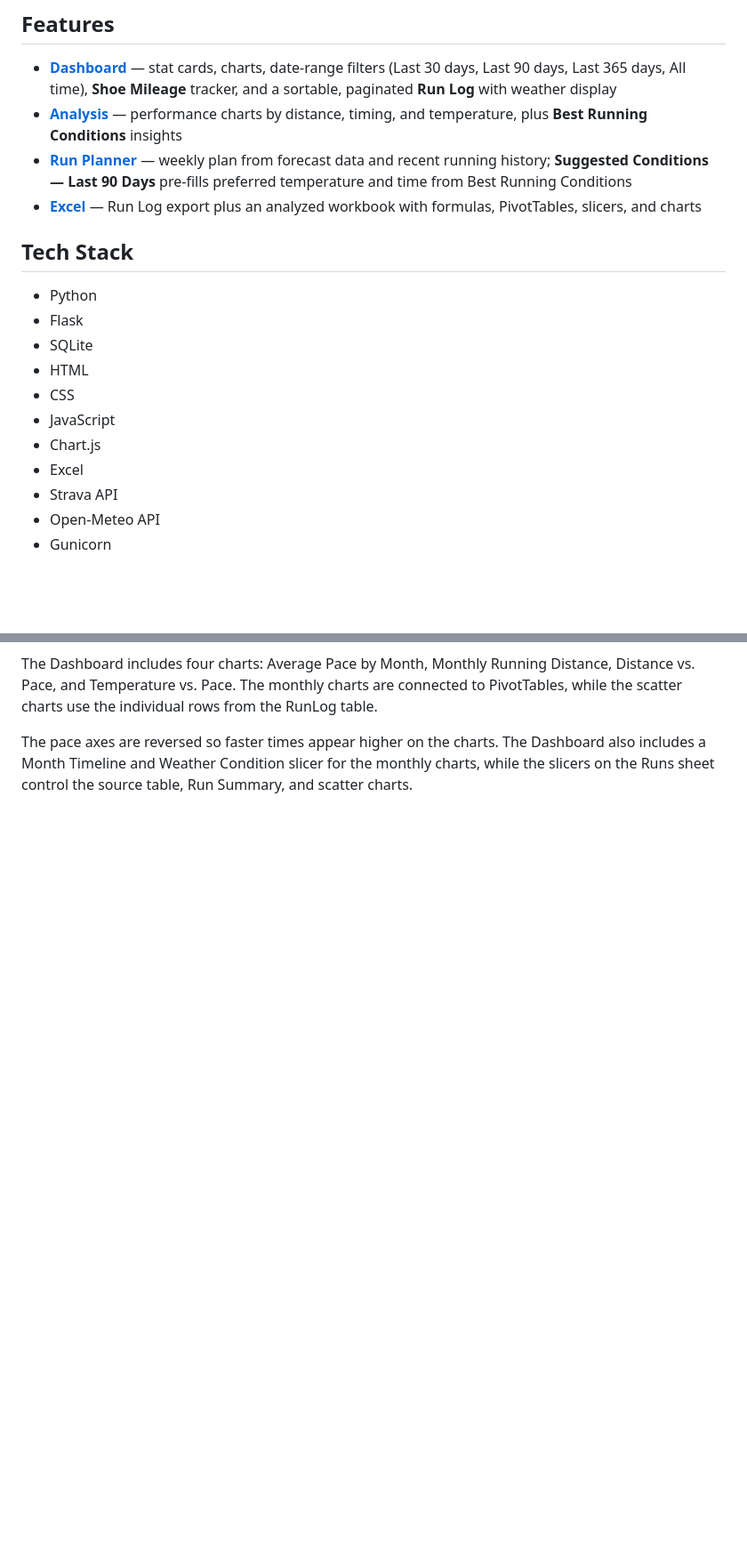
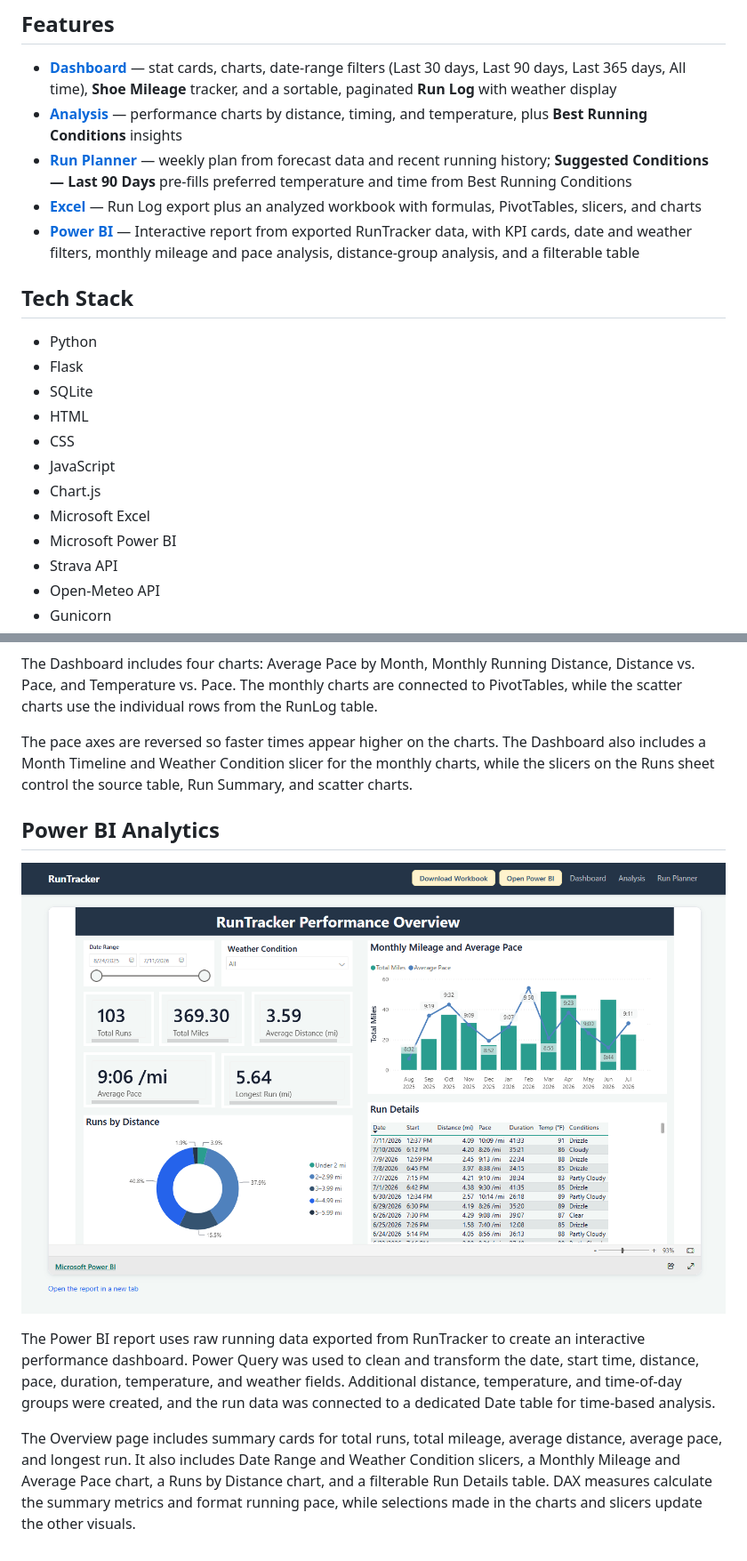
Before and after one commit to steckwilliam/runtracker, a Markdown page: README.md, 2 parts joined by grey strips. Shown at 89% size. GitHub-like rendering; pictures changed too: docs/screenshots/PowerBI.png (added); blank space fills up the shorter version.

Commit message:
Power BI updates

```diff
--- a/README.md
+++ b/README.md
@@ -11,6 +11,7 @@ RunTracker is a personal running analytics app I built to better understand my o
 - **[Analysis](#analysis)** — performance charts by distance, timing, and temperature, plus **Best Running Conditions** insights
 - **[Run Planner](#run-planner)** — weekly plan from forecast data and recent running history; **Suggested Conditions — Last 90 Days** pre-fills preferred temperature and time from Best Running Conditions
 - **[Excel](#excel-analysis)** — Run Log export plus an analyzed workbook with formulas, PivotTables, slicers, and charts
+- **[Power BI](#power-bi-analytics)** — Interactive report from exported RunTracker data, with KPI cards, date and weather filters, monthly mileage and pace analysis, distance-group analysis, and a filterable table
 
 ## Tech Stack
 
@@ -21,7 +22,8 @@ RunTracker is a personal running analytics app I built to better understand my o
 - CSS
 - JavaScript
 - Chart.js
-- Excel
+- Microsoft Excel
+- Microsoft Power BI
 - Strava API
 - Open-Meteo API
 - Gunicorn
@@ -125,3 +127,11 @@ I also created separate monthly PivotTables for average pace and total distance.
 The Dashboard includes four charts: Average Pace by Month, Monthly Running Distance, Distance vs. Pace, and Temperature vs. Pace. The monthly charts are connected to PivotTables, while the scatter charts use the individual rows from the RunLog table.
 
 The pace axes are reversed so faster times appear higher on the charts. The Dashboard also includes a Month Timeline and Weather Condition slicer for the monthly charts, while the slicers on the Runs sheet control the source table, Run Summary, and scatter charts.
+
+## Power BI Analytics
+
+![Power BI screenshot](docs/screenshots/PowerBI.png)
+
+The Power BI report uses raw running data exported from RunTracker to create an interactive performance dashboard. Power Query was used to clean and transform the date, start time, distance, pace, duration, temperature, and weather fields. Additional distance, temperature, and time-of-day groups were created, and the run data was connected to a dedicated Date table for time-based analysis.
+
+The Overview page includes summary cards for total runs, total mileage, average distance, average pace, and longest run. It also includes Date Range and Weather Condition slicers, a Monthly Mileage and Average Pace chart, a Runs by Distance chart, and a filterable Run Details table. DAX measures calculate the summary metrics and format running pace, while selections made in the charts and slicers update the other visuals.
```
Also changed, not shown: 4 other files.
